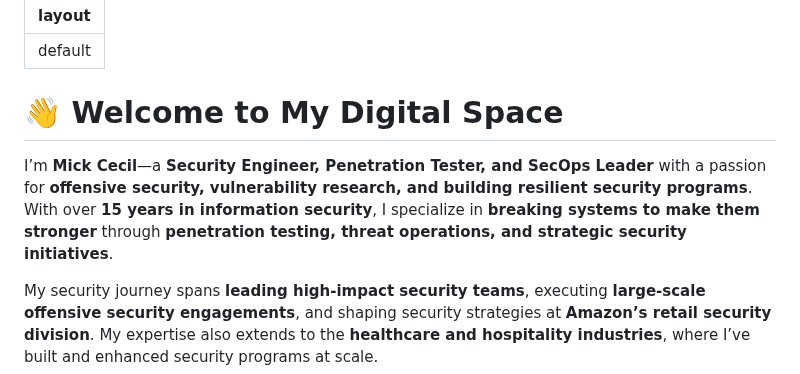
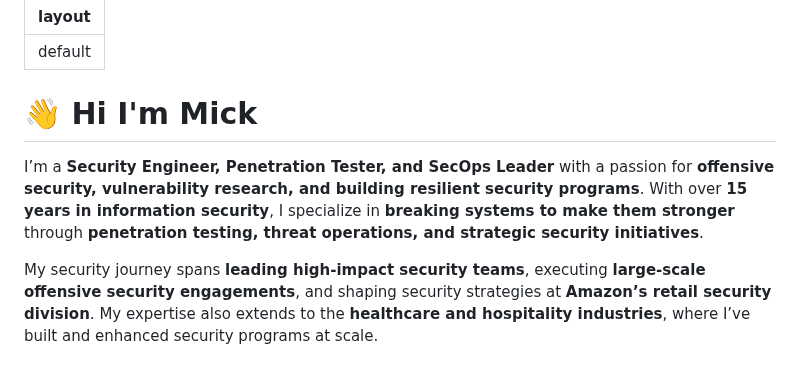
Before and after one commit to M1ckeysofine/portfolio, a Markdown page: index.md, the part around the change. GitHub-like rendering.

```diff
--- a/index.md
+++ b/index.md
@@ -1,9 +1,9 @@
 ---
 layout: default
 ---
- # 👋 Welcome to My Digital Space
+ # 👋 Hi I'm Mick
 
-I’m **Mick Cecil**—a **Security Engineer, Penetration Tester, and SecOps Leader** with a passion for **offensive security, vulnerability research, and building resilient security programs**. With over **15 years in information security**, I specialize in **breaking systems to make them stronger** through **penetration testing, threat operations, and strategic security initiatives**.
+I’m a **Security Engineer, Penetration Tester, and SecOps Leader** with a passion for **offensive security, vulnerability research, and building resilient security programs**. With over **15 years in information security**, I specialize in **breaking systems to make them stronger** through **penetration testing, threat operations, and strategic security initiatives**.
 
 My security journey spans **leading high-impact security teams**, executing **large-scale offensive security engagements**, and shaping security strategies at **Amazon’s retail security division**. My expertise also extends to the **healthcare and hospitality industries**, where I’ve built and enhanced security programs at scale.
 
```
